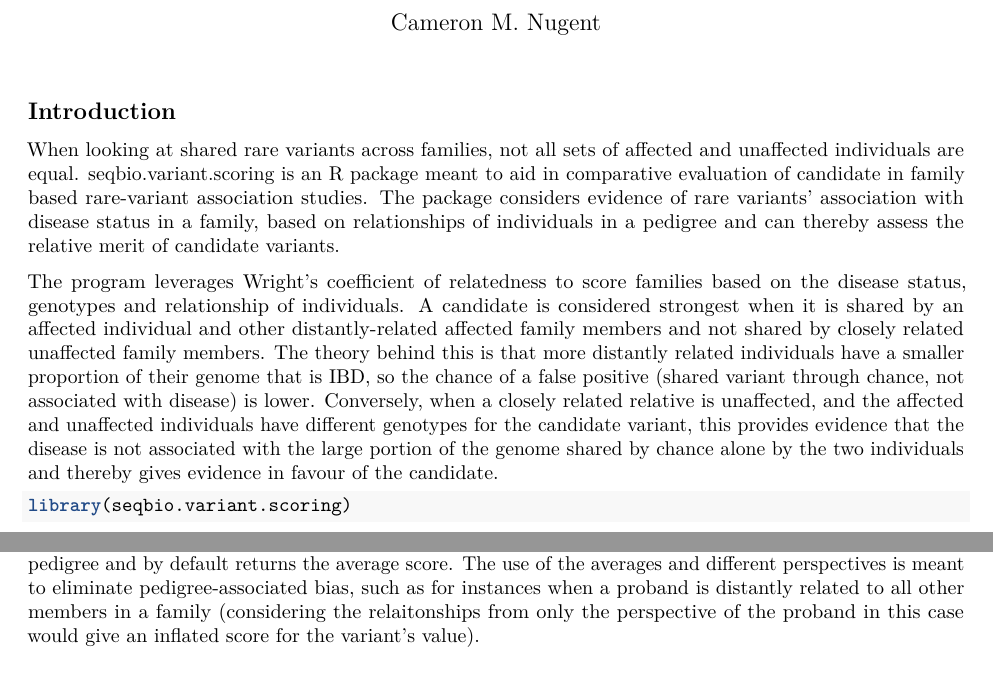
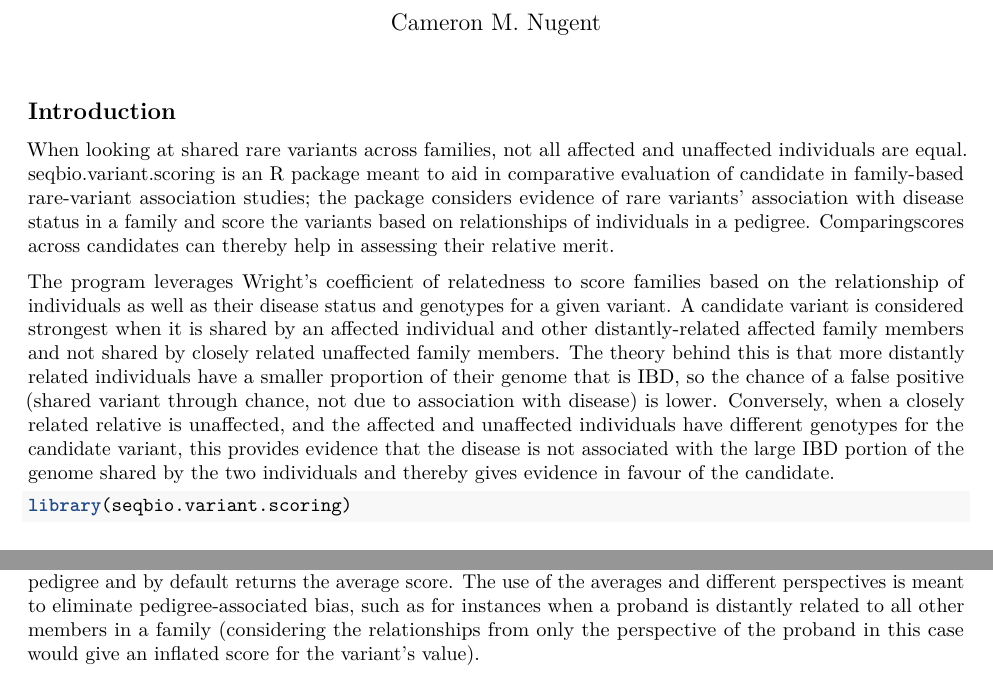
Before and after one commit to SequenceBio/KinformR, an R Markdown document (vignettes/seqbio.variant.scoring-vignette.Rmd): two parts of pages 1 and 4 of 4, joined at a grey line, cut so that both start at the same text. Rendered offline with R 4.5, knitr and Pandoc, then LaTeX, with nearby package versions; some code elsewhere in the file could not run offline.

Commit message:
notes on the vignette

````diff
--- a/vignettes/seqbio.variant.scoring-vignette.Rmd
+++ b/vignettes/seqbio.variant.scoring-vignette.Rmd
@@ -11,9 +11,9 @@ vignette: >
 
 ## Introduction
 
-When looking at shared rare variants across families, not all sets of affected and unaffected individuals are equal. seqbio.variant.scoring is an R package meant to aid in comparative evaluation of candidate in family based rare-variant association studies. The package considers evidence of rare variants' association with disease status in a family, based on relationships of individuals in a pedigree and can thereby assess the relative merit of candidate variants.
+When looking at shared rare variants across families, not all affected and unaffected individuals are equal. seqbio.variant.scoring is an R package meant to aid in comparative evaluation of candidate in family-based rare-variant association studies; the package considers evidence of rare variants' association with disease status in a family and score the variants based on relationships of individuals in a pedigree. Comparingscores across candidates can thereby help in assessing their relative merit.
 
-The program leverages Wright’s coefficient of relatedness to score families based on the disease status, genotypes and relationship of individuals. A candidate is considered strongest when it is shared by an affected individual and other distantly-related affected family members and not shared by closely related unaffected family members. The theory behind this is that more distantly related individuals have a smaller proportion of their genome that is IBD, so the chance of a false positive (shared variant through chance, not associated with disease) is lower. Conversely, when a closely related relative is unaffected, and the affected and unaffected individuals have different genotypes for the candidate variant, this provides evidence that the disease is not associated with the large portion of the genome shared by chance alone by the two individuals and thereby gives evidence in favour of the candidate.
+The program leverages Wright’s coefficient of relatedness to score families based on the relationship of individuals as well as their disease status and genotypes for a given variant. A candidate variant is considered strongest when it is shared by an affected individual and other distantly-related affected family members and not shared by closely related unaffected family members. The theory behind this is that more distantly related individuals have a smaller proportion of their genome that is IBD, so the chance of a false positive (shared variant through chance, not due to association with disease) is lower. Conversely, when a closely related relative is unaffected, and the affected and unaffected individuals have different genotypes for the candidate variant, this provides evidence that the disease is not associated with the large IBD portion of the genome shared by the two individuals and thereby gives evidence in favour of the candidate.
 
 ```{r loadlib, echo = TRUE, results = 'hide', message=FALSE, warning=FALSE}
 library(seqbio.variant.scoring)
@@ -184,7 +184,7 @@ The weights of the scoring can be adjusted, for example if we wanted to consider
 calc.rv.score(rel.dict, unaffected.weight=0)
 ```
 
-The `score.fam` function automatically walks through this process from all specified perspectives in the pedigree and by default returns the average score. The use of the averages and different perspectives is meant to eliminate pedigree-associated bias, such as for instances when a proband is distantly related to all other members in a family (considering the relaitonships from only the perspective of the proband in this case would give an inflated score for the variant's value).
+The `score.fam` function automatically walks through this process from all specified perspectives in the pedigree and by default returns the average score. The use of the averages and different perspectives is meant to eliminate pedigree-associated bias, such as for instances when a proband is distantly related to all other members in a family (considering the relationships from only the perspective of the proband in this case would give an inflated score for the variant's value).
 
 
 ```{r}
````
Also changed, not shown: R/relatedness.r (+1 -1 lines).
